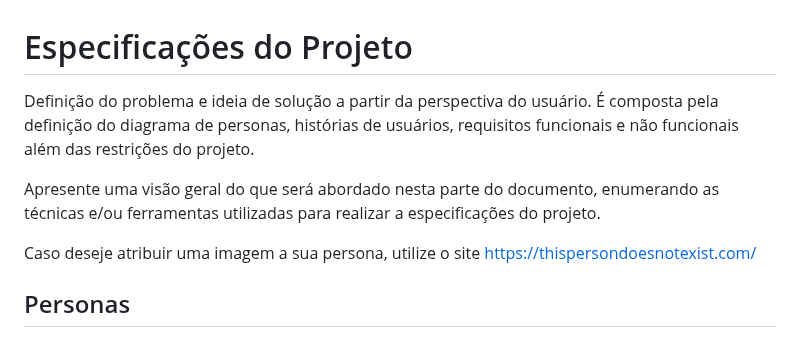
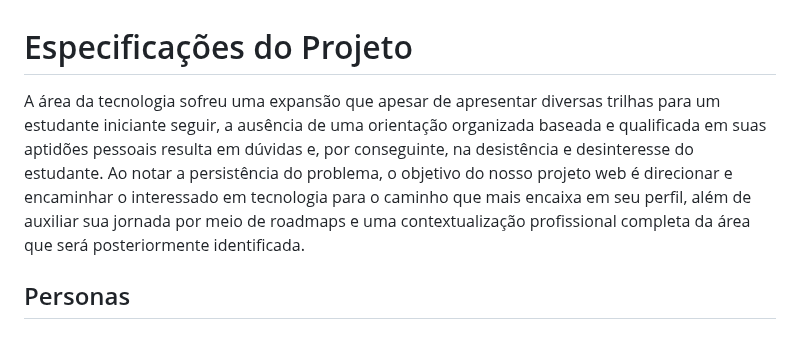
Before and after one commit to ICEI-PUC-Minas-PMV-SI/pmv-si-2024-1-pe1-t5-profissional, a Markdown page: docs/especification.md, the part around the change. Drawn GitHub-style.

Commit message:
Update especification.md
adicionado especificações

```diff
--- a/docs/especification.md
+++ b/docs/especification.md
@@ -1,10 +1,7 @@
 # Especificações do Projeto
 
-Definição do problema e ideia de solução a partir da perspectiva do usuário. É composta pela definição do  diagrama de personas, histórias de usuários, requisitos funcionais e não funcionais além das restrições do projeto.
-
-Apresente uma visão geral do que será abordado nesta parte do documento, enumerando as técnicas e/ou ferramentas utilizadas para realizar a especificações do projeto.
-
-Caso deseje atribuir uma imagem a sua persona, utilize o site https://thispersondoesnotexist.com/
+A área da tecnologia sofreu uma expansão que apesar de apresentar diversas trilhas para um estudante iniciante seguir, a ausência de uma orientação organizada baseada e qualificada em suas aptidões pessoais resulta em dúvidas e, por conseguinte, na desistência e desinteresse do estudante.
+Ao notar a persistência do problema, o objetivo do nosso projeto web é direcionar e encaminhar o interessado em tecnologia para o caminho que mais encaixa em seu perfil, além de auxiliar sua jornada por meio de roadmaps e uma contextualização profissional completa da área que será posteriormente identificada.
 
 ## Personas
 
```
